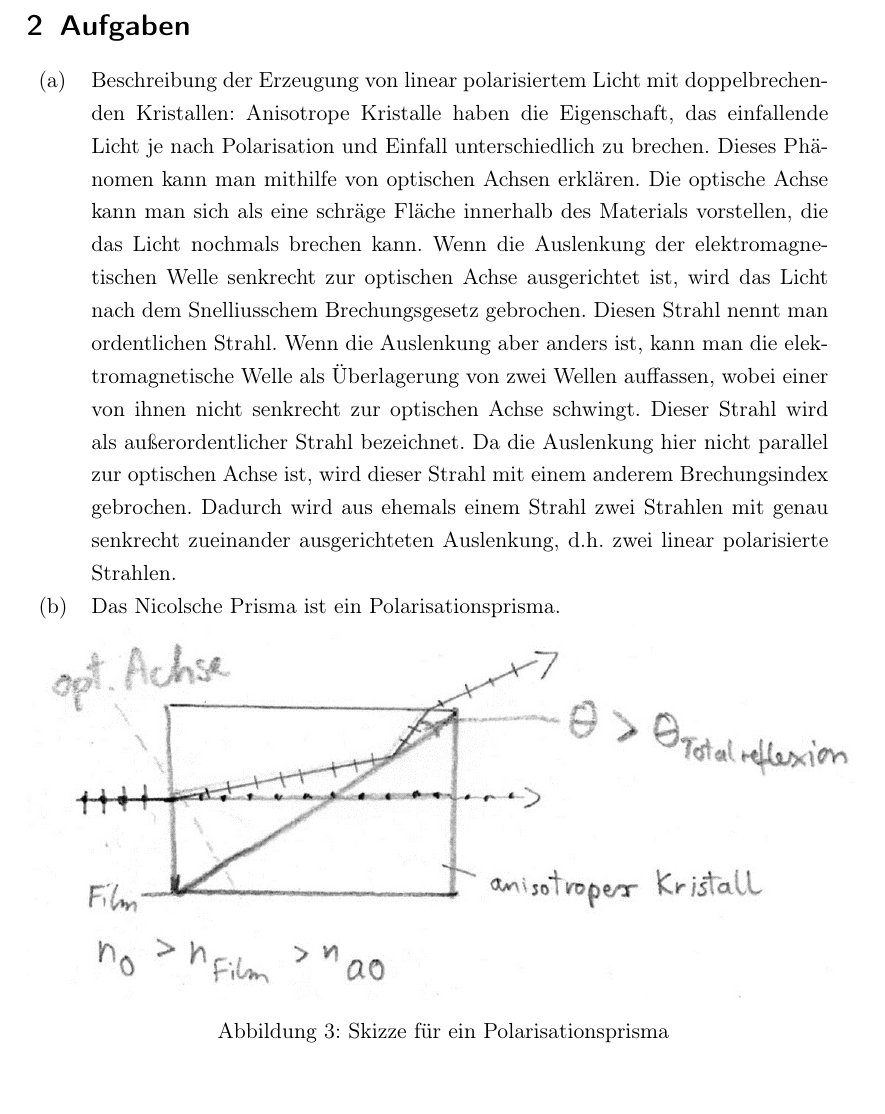
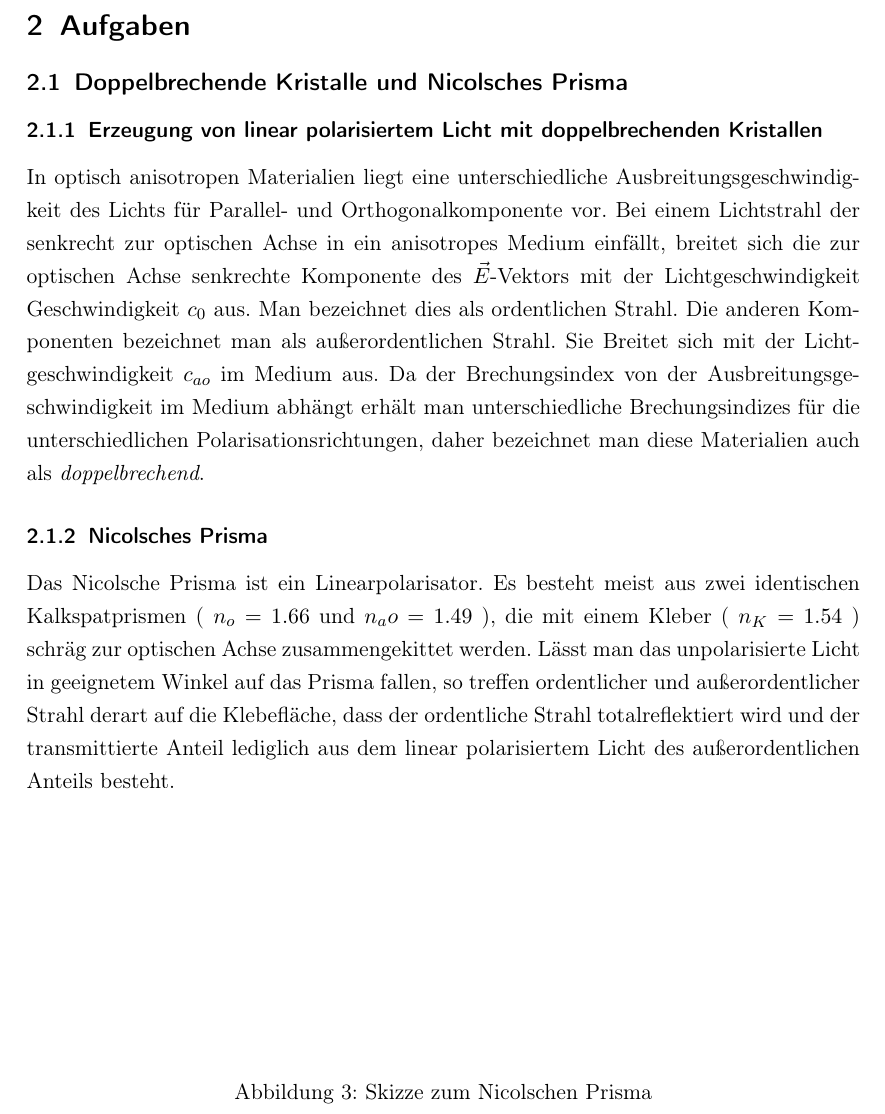
Before and after one commit to NilsHaldenwang/PhyLab, a LaTeX document (V02_Polarisiertes Licht/Polarisiertes_Licht.tex): part of page 6 of 15, cut so that both start at the same text. Compiled offline with pdfLaTeX; the source files are stored in an older character set and shown here as Unicode.

Commit message:
Doppelbrechung und Nicolsches Prisma

```diff
--- a/V02_Polarisiertes Licht/Polarisiertes_Licht.tex
+++ b/V02_Polarisiertes Licht/Polarisiertes_Licht.tex
@@ -249,15 +247,54 @@ den Wechseln von hellen und dunklen Bereichen ist, desto größer ist
 die lokale Spannung im Material.
 
 \section{Aufgaben}
-\begin{tabular}{lp{13cm}}
-(a)& Beschreibung der Erzeugung von linear polarisiertem Licht mit doppelbrechenden Kristallen:
-Anisotrope Kristalle haben die Eigenschaft, das einfallende Licht je nach Polarisation und Einfall unterschiedlich zu brechen. Dieses Phänomen kann man mithilfe von optischen Achsen erklären. Die optische Achse kann man sich als eine schräge Fläche innerhalb des Materials vorstellen, die das Licht nochmals brechen kann. Wenn die Auslenkung der elektromagnetischen Welle senkrecht zur optischen Achse ausgerichtet ist, wird das Licht nach dem Snelliusschem Brechungsgesetz gebrochen. Diesen Strahl nennt man ordentlichen Strahl. Wenn die Auslenkung aber anders ist, kann man die elektromagnetische Welle als Überlagerung von zwei Wellen auffassen, wobei einer von ihnen nicht senkrecht zur optischen Achse schwingt. Dieser Strahl  wird als außerordentlicher Strahl bezeichnet. Da die Auslenkung hier nicht parallel zur optischen Achse ist, wird dieser Strahl mit einem anderem Brechungsindex gebrochen. Dadurch wird aus ehemals einem Strahl zwei Strahlen mit genau senkrecht zueinander ausgerichteten Auslenkung, d.h. zwei linear polarisierte Strahlen. \\
-(b)& Das Nicolsche Prisma ist ein Polarisationsprisma. \\
-\end{tabular}
+% \begin{tabular}{lp{13cm}}
+% (a)& Beschreibung der Erzeugung von linear polarisiertem Licht mit doppelbrechenden Kristallen:
+% Anisotrope Kristalle haben die Eigenschaft, das einfallende Licht je nach Polarisation und Einfall unterschiedlich zu brechen. Dieses Phänomen kann man mithilfe von optischen Achsen erklären. Die optische Achse kann man sich als eine schräge Fläche innerhalb des Materials vorstellen, die das Licht nochmals brechen kann. Wenn die Auslenkung der elektromagnetischen Welle senkrecht zur optischen Achse ausgerichtet ist, wird das Licht nach dem Snelliusschem Brechungsgesetz gebrochen. Diesen Strahl nennt man ordentlichen Strahl. Wenn die Auslenkung aber anders ist, kann man die elektromagnetische Welle als Überlagerung von zwei Wellen auffassen, wobei einer von ihnen nicht senkrecht zur optischen Achse schwingt. Dieser Strahl  wird als außerordentlicher Strahl bezeichnet. Da die Auslenkung hier nicht parallel zur optischen Achse ist, wird dieser Strahl mit einem anderem Brechungsindex gebrochen. Dadurch wird aus ehemals einem Strahl zwei Strahlen mit genau senkrecht zueinander ausgerichteten Auslenkung, d.h. zwei linear polarisierte Strahlen. \\
+% (b)& Das Nicolsche Prisma ist ein Polarisationsprisma. \\
+% \end{tabular}
+% \begin{figure}[htb!]
+% \includegraphics[width=\columnwidth]{pics/nprisma}%
+% \caption{Skizze für ein Polarisationsprisma}%
+% \label{fig:nprisma}%
+% \end{figure}
+
+\subsection{Doppelbrechende Kristalle und Nicolsches Prisma}
+\label{sec:dopp-krist-und}
+
+\subsubsection{Erzeugung von linear polarisiertem Licht mit doppelbrechenden Kristallen}
+\label{sec:erzeugung-von-linear-1}
+
+In optisch anisotropen Materialien liegt eine unterschiedliche
+Ausbreitungsgeschwindigkeit des Lichts für Parallel- und
+Orthogonalkomponente vor. Bei einem Lichtstrahl der senkrecht zur optischen
+Achse in ein anisotropes Medium einfällt, breitet sich die zur
+optischen Achse senkrechte Komponente des $\vec{E}$-Vektors mit der Lichtgeschwindigkeit
+Geschwindigkeit $c_0$ aus. Man bezeichnet dies als ordentlichen
+Strahl. Die anderen Komponenten bezeichnet man als außerordentlichen
+Strahl. Sie Breitet sich mit der Lichtgeschwindigkeit $c_{ao}$ im
+Medium aus. Da der Brechungsindex von der Ausbreitungsgeschwindigkeit
+im Medium abhängt erhält man unterschiedliche Brechungsindizes für die
+unterschiedlichen Polarisationsrichtungen, daher bezeichnet man diese
+Materialien auch als \emph{doppelbrechend}.
+
+\subsubsection{Nicolsches Prisma}
+\label{sec:nicolsches-prisma}
+
+Das Nicolsche Prisma ist ein Linearpolarisator. Es besteht meist aus
+zwei identischen Kalkspatprismen ( $n_o = 1.66 $ und $n_ao = 1.49 $ ), die mit
+einem Kleber ( $n_K = 1.54 $ ) schräg zur optischen Achse
+zusammengekittet werden. Lässt man das unpolarisierte Licht in
+geeignetem Winkel auf das Prisma fallen, so treffen ordentlicher und
+außerordentlicher Strahl derart auf die Klebefläche, dass der
+ordentliche Strahl totalreflektiert wird und der transmittierte Anteil
+lediglich aus dem linear polarisiertem Licht des außerordentlichen
+Anteils besteht.
+
 \begin{figure}[htb!]
-\includegraphics[width=\columnwidth]{pics/nprisma}%
-\caption{Skizze für ein Polarisationsprisma}%
-\label{fig:nprisma}%
+  \centering
+  \includegraphics[width=10cm]{pics/dummypic}
+  \caption{Skizze zum Nicolschen Prisma}
+  \label{fig:NicolPrisma}
 \end{figure}
 
 \subsection{Erzeugung und Analyse von polarisiertem Licht}
```
Also changed, not shown: V02_Polarisiertes Licht/data/IMG_0262.JPG (added), V02_Polarisiertes Licht/data/IMG_0263.JPG (added), V02_Polarisiertes Licht/data/IMG_0264.JPG (added), V02_Polarisiertes Licht/data/IMG_0265.JPG (added), V02_Polarisiertes Licht/data/IMG_0266.JPG (added), V02_Polarisiertes Licht/data/MitBohrung.jpg (added), V02_Polarisiertes Licht/Polarisiertes_Licht.tex (2 more changed lines), 9 other files.
